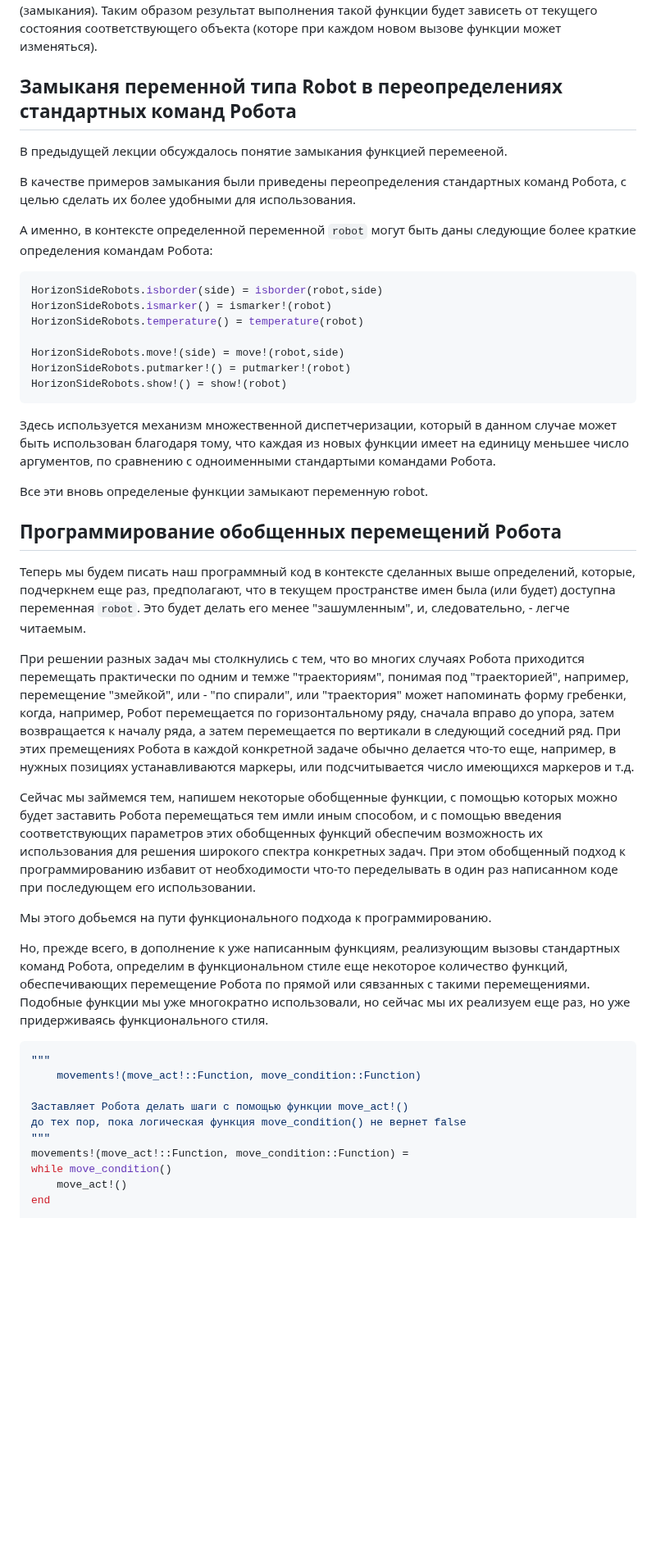
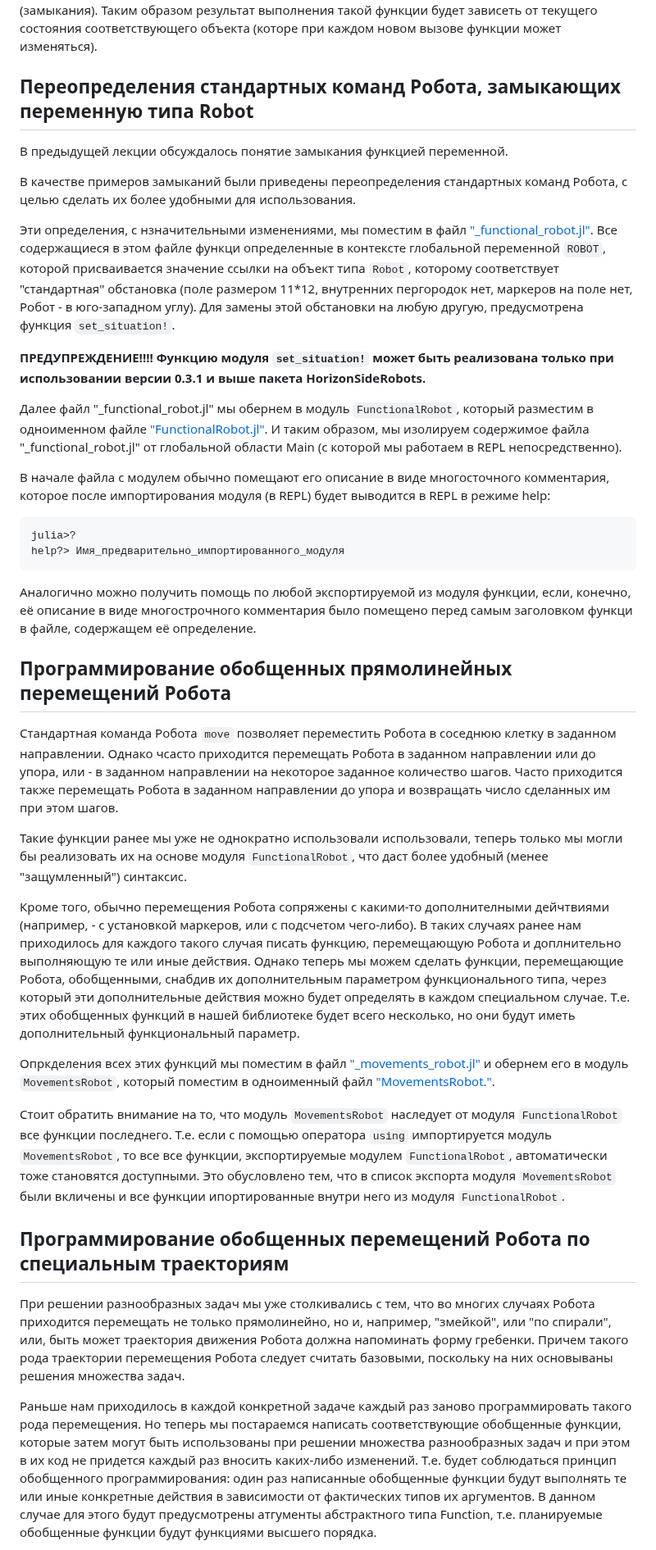
Before and after one commit to Vibof/ProgrammingManual, a Markdown page: 8/Лекция-8.md, the part around one of its changes. Shown at 82% size. GitHub-like rendering; blank space fills up the shorter version.

````diff
--- a/8/Лекция-8.md
+++ b/8/Лекция-8.md
@@ -15,49 +18,44 @@
 
 Важным также является понятие о "замыкании", т.е. о функции, "замыкающей" свои локальные переменные. Каждая такая функция, если её рассматривать как значение функционального типа, представляет собой одно целое с объектом, содержащим данные (соответствующие её локальным перемеенным). При этом этот объект сохраняется в памяти компьтера и после выполениия функции (замыкания). Таким образом результат выполнения такой функции будет зависеть от текущего состояния соответствующего объекта (которе при каждом новом вызове функции может изменяться).
 
-## Замыканя переменной типа Robot в переопределениях стандартных команд Робота
+## Переопределения стандартных команд Робота, замыкающих переменную типа Robot
 
-В предыдущей лекции обсуждалось понятие замыкания функцией перемееной.
+В предыдущей лекции обсуждалось понятие замыкания функцией переменной.
 
-В качестве примеров замыкания были приведены переопределения стандартных команд Робота, с целью сделать их более удобными для использования.
+В качестве примеров замыканий были приведены переопределения стандартных команд Робота, с целью сделать их более удобными для использования.
 
-А именно, в контексте определенной переменной `robot` могут быть даны следующие более краткие определения командам Робота:
+Эти определения, с нзначительными изменениями, мы поместим в файл ["_functional_robot.jl"](_functional_robot.jl).
+Все содержащиеся в этом файле функци определенные в контексте глобальной переменной `ROBOT`, которой присваивается значение ссылки на объект типа `Robot`, которому соответствует "стандартная" обстановка (поле размером 11*12, внутренних пергородок нет, маркеров на поле нет, Робот - в юго-западном углу). Для замены этой обстановки на любую другую, предусмотрена функция `set_situation!`.
+
+**ПРЕДУПРЕЖДЕНИЕ!!!! Функцию модуля `set_situation!`  может быть реализована только при использовании версии 0.3.1 и выше пакета HorizonSideRobots.**
+
+Далее файл "_functional_robot.jl" мы обернем в модуль `FunctionalRobot`, который разместим в одноименном файле ["FunctionalRobot.jl"](FunctionalRobot.jl). И таким образом, мы изолируем содержимое файла "_functional_robot.jl" от глобальной области Main (с которой мы работаем в REPL непосредственно).
+
+В начале файла с модулем обычно помещают его описание в виде многосточного комментария, которое после импортирования модуля (в REPL) будет выводится в REPL в режиме help:
 
 ```julia
-HorizonSideRobots.isborder(side) = isborder(robot,side)
-HorizonSideRobots.ismarker() = ismarker!(robot)
-HorizonSideRobots.temperature() = temperature(robot)
-
-HorizonSideRobots.move!(side) = move!(robot,side)
-HorizonSideRobots.putmarker!() = putmarker!(robot)
-HorizonSideRobots.show!() = show!(robot)
+julia>?
+help?> Имя_предварительно_импортированного_модуля
 ```
 
-Здесь используется механизм множественной диспетчеризации, который в данном случае может быть использован благодаря тому, что каждая из новых функции имеет на единицу меньшее число аргументов, по сравнению с одноименными стандартыми командами Робота.
+Аналогично можно получить помощь по любой экспортируемой из модуля функции, если, конечно, её описание в виде многострочного комментария было помещено перед самым заголовком функци в файле, содержащем её определение.
 
-Все эти вновь определеные функции замыкают переменную robot.
+## Программирование обобщенных прямолинейных перемещений Робота
 
-## Программирование обобщенных перемещений Робота
+Стандартная команда Робота `move` позволяет переместить Робота в соседнюю клетку в заданном направлении.
+Однако чсасто приходится перемещать Робота в заданном направлении или до упора, или - в заданном направлении на некоторое заданное количество шагов. Часто приходится также перемещать Робота в заданном направлении до упора и возвращать число сделанных им при этом шагов.
 
-Теперь мы будем писать наш программный код в контексте сделанных выше  определений, которые, подчеркнем еще раз, предполагают, что в текущем пространстве имен была (или будет) доступна переменная `robot`. Это будет делать его менее "зашумленным", и, следовательно, - легче читаемым.
+Такие функции ранее мы уже не однократно использовали использовали, теперь только мы могли бы реализовать их на основе модуля `FunctionalRobot`, что даст более удобный (менее "защумленный") синтаксис.
 
-При решении разных задач мы столкнулись с тем, что во многих случаях Робота приходится перемещать практически по одним и темже "траекториям", понимая под "траекторией", например, перемещение "змейкой", или - "по спирали", или "траектория" может напоминать форму гребенки, когда, например, Робот перемещается по горизонтальному ряду, сначала вправо до упора, затем возвращается к началу ряда, а затем перемещается по вертикали в следующий соседний ряд. При этих премещениях Робота в каждой конкретной задаче  обычно делается что-то еще, например, в нужных позициях устанавливаются маркеры, или подсчитывается число имеющихся маркеров и т.д.
+Кроме того, обычно перемещения Робота сопряжены с какими-то дополнителными дейчтвиями (например, - с установкой маркеров, или с подсчетом чего-либо). В таких случаях ранее нам приходилось для каждого такого случая писать функцию, перемещающую Робота и доплнительно выполняющую те или иные действия. Однако теперь мы можем сделать функции, перемещающие Робота, обобщенными, снабдив их дополнительным параметром функционального типа, через который эти дополнительные действия можно будет определять в каждом специальном случае. Т.е. этих обобщенных функций в нашей библиотеке будет всего несколько, но они будут иметь дополнительный функциональный параметр.
 
-Сейчас мы займемся тем, напишем некоторые обобщенные функции, с помощью которых можно будет заставить Робота перемещаться тем имли иным способом, и с помощью введения соответствующих параметров этих обобщенных функций обеспечим возможность их использования для решения широкого спектра конкретных задач. При этом обобщенный подход к программированию избавит от необходимости что-то переделывать в один раз написанном коде при последующем его использовании.
+Опркделения всех этих функций мы поместим в файл ["_movements_robot.jl"](_movements_robot.jl) и обернем его в модуль `MovementsRobot`, который поместим в одноименный файл ["MovementsRobot."](MovementsRobot.jl).
 
-Мы этого добьемся на пути функционального подхода к программированию.
+Стоит обратить внимание на то, что модуль `MovementsRobot` наследует от модуля `FunctionalRobot` все функции последнего. Т.е. если с помощью оператора `using` импортируется модуль  `MovementsRobot`, то все все функции, экспортируемые модулем `FunctionalRobot`, автоматически тоже становятся доступными. Это обусловлено тем, что в список экспорта модуля `MovementsRobot` были вкличены и все функции ипортированные внутри него из модуля `FunctionalRobot`.
 
-Но, прежде всего, в дополнение к уже написанным функциям, реализующим вызовы стандартных команд Робота, определим в функциональном стиле еще некоторое количество функций, обеспечивающих перемещение Робота по прямой или сявзанных с такими перемещениями. Подобные функции мы уже многократно использовали, но сейчас мы их реализуем еще раз, но уже придерживаясь функционального стиля.
+## Программирование обобщенных перемещений Робота по специальным траекториям
 
-```julia
-"""
-    movements!(move_act!::Function, move_condition::Function)
+При решении разнообразных задач мы уже столкивались с тем, что во многих случаях Робота приходится перемещать не только прямолинейно, но и, например, "змейкой", или "по спирали", или, быть может траектория движения Робота должна напоминать форму гребенки. Причем такого рода траектории перемещения Робота следует считать базовыми, поскольку на них основываны решения множества задач.
 
-Заставляет Робота делать шаги с помощью функции move_act!()
-до тех пор, пока логическая функция move_condition() не вернет false
-"""
-movements!(move_act!::Function, move_condition::Function) =
-while move_condition()
-    move_act!()
-end
+Раньше нам приходилось в каждой конкретной задаче каждый раз заново программировать такого рода перемещения. Но теперь мы постараемся написать соответствующие обобщенные функции, которые затем могут быть использованы при решении множества разнообразных задач и при этом в их код не придется каждый раз вносить каких-либо изменений. Т.е. будет соблюдаться принцип обобщенного программирования: один раз написанные обобщенные функции будут выполнять те или иные конкретные действия в зависимости от фактических типов их аргументов. В данном случае для этого будут предусмотрены атгументы абстрактного типа Function, т.е. планируемые обобщенные функции будут функциями высшего порядка.
 
````
Also changed, not shown: other parts of 8/Лекция-8.md (+40 -161 lines), 8/example_8.1.sit.png (added), 8/example_8.2.sit.png (added), 17 other files.
